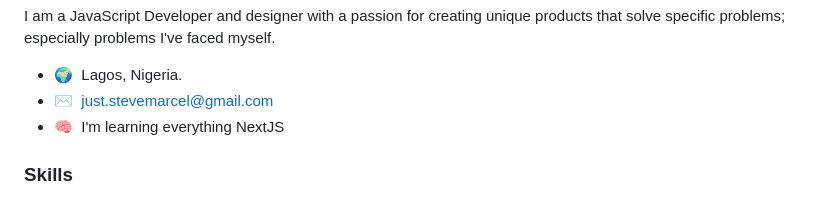
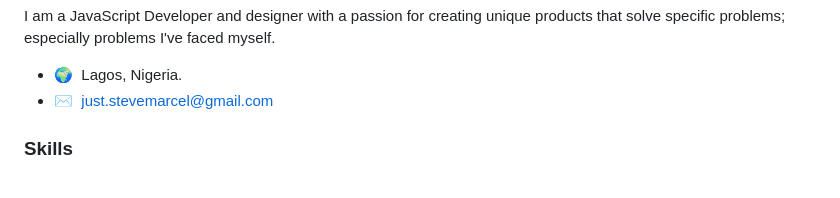
Before and after one commit to stevemarcel/stevemarcel, a Markdown page: README.md, the part around the change. Rendered like a GitHub page.

Commit message:
Update README to remove NextJS learning note
Removed mention of learning NextJS from the README.

```diff
--- a/README.md
+++ b/README.md
@@ -8,7 +8,6 @@ I am a JavaScript Developer and designer with a passion for creating unique prod
 
 * 🌍  Lagos, Nigeria.
 * ✉️  [just.stevemarcel@gmail.com](mailto:just.stevemarcel@gmail.com)
-* 🧠  I'm learning everything NextJS
 
 ### Skills
 
```
